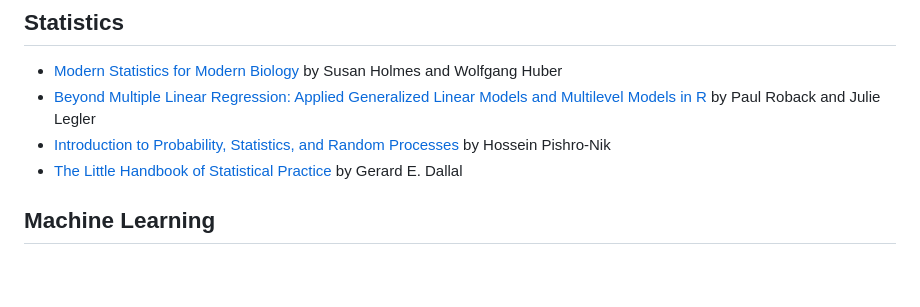
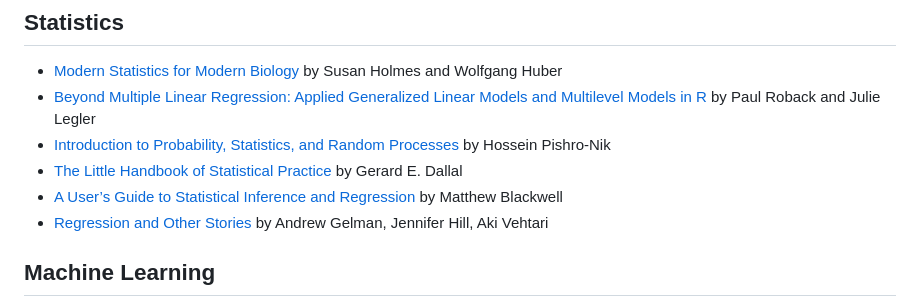
Before and after one commit to arghyadutta/resources, a Markdown page: free-online-books.md, the part around the change. Rendered like a GitHub page; blank space fills up the shorter version.

```diff
--- a/free-online-books.md
+++ b/free-online-books.md
@@ -35,6 +35,8 @@ Free books from good people.
 - [Beyond Multiple Linear Regression: Applied Generalized Linear Models and Multilevel Models in R](https://bookdown.org/roback/bookdown-BeyondMLR/) by Paul Roback and Julie Legler
 - [Introduction to Probability, Statistics, and Random Processes](https://www.probabilitycourse.com/) by Hossein Pishro-Nik
 - [The Little Handbook of Statistical Practice](http://www.jerrydallal.com/LHSP/LHSP.htm) by Gerard E. Dallal
+- [A User’s Guide to Statistical Inference and Regression](https://mattblackwell.github.io/gov2002-book/) by Matthew Blackwell
+- [Regression and Other Stories](https://avehtari.github.io/ROS-Examples/) by Andrew Gelman, Jennifer Hill, Aki Vehtari
 
 ## Machine Learning
 
```
